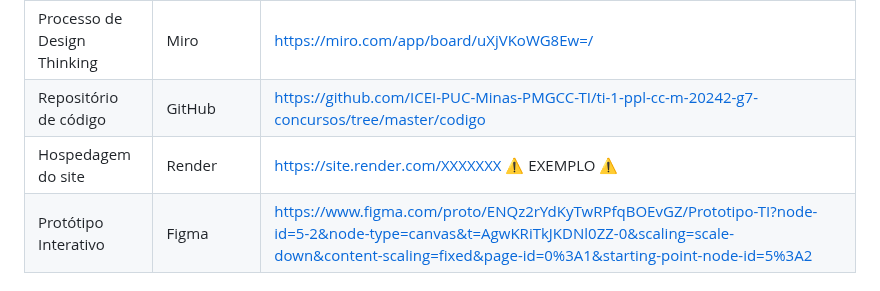
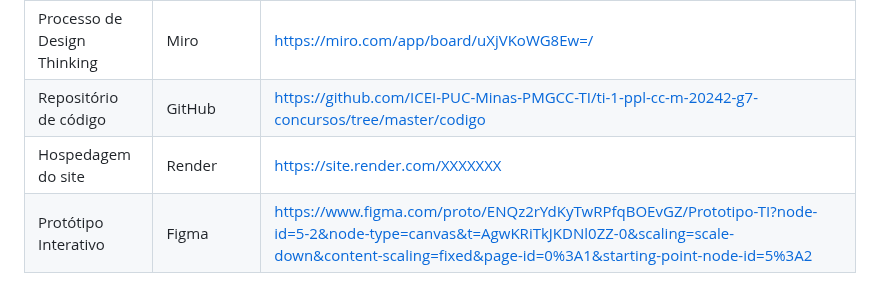
Before and after one commit to ICEI-PUC-Minas-PMGCC-TI/ti-1-ppl-cc-m-20242-ti-1-ppl-cc-m-20242-ti1-template, a Markdown page: docs/README.md, the part around the change. Rendered like a GitHub page.

```diff
--- a/docs/README.md
+++ b/docs/README.md
@@ -275,7 +275,7 @@ Relação de ferramentas empregadas pelo grupo durante o projeto.
 | --------------------------- | ---------- | -------------------------------------------------- |
 | Processo de Design Thinking | Miro       | https://miro.com/app/board/uXjVKoWG8Ew=/       |
 | Repositório de código     | GitHub     | https://github.com/ICEI-PUC-Minas-PMGCC-TI/ti-1-ppl-cc-m-20242-g7-concursos/tree/master/codigo      |
-| Hospedagem do site          | Render     | https://site.render.com/XXXXXXX ⚠️ EXEMPLO ⚠️ |
+| Hospedagem do site          | Render     | https://site.render.com/XXXXXXX |
 | Protótipo Interativo       | Figma      | https://www.figma.com/proto/ENQz2rYdKyTwRPfqBOEvGZ/Prototipo-TI?node-id=5-2&node-type=canvas&t=AgwKRiTkJKDNl0ZZ-0&scaling=scale-down&content-scaling=fixed&page-id=0%3A1&starting-point-node-id=5%3A2   |
 
 ## Gerenciamento do Projeto
```
